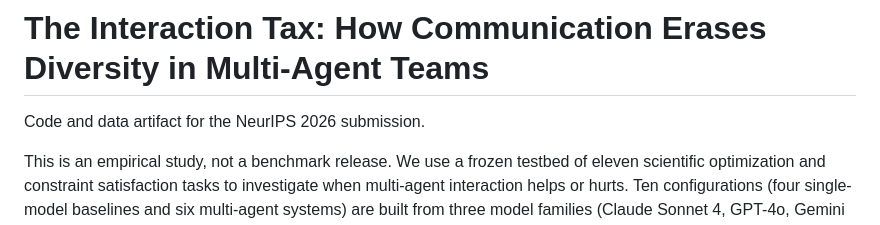
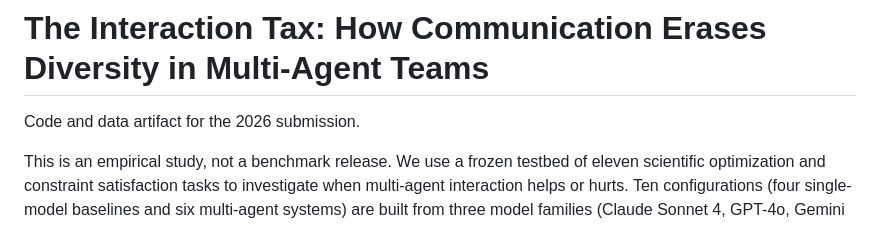
Before and after one commit to SummerAnn/interaction-tax, a Markdown page: README.md, the part around the change. GitHub-like rendering.

Commit message:
Update submission year in README.md

```diff
--- a/README.md
+++ b/README.md
@@ -1,6 +1,6 @@
 # The Interaction Tax: How Communication Erases Diversity in Multi-Agent Teams
 
-Code and data artifact for the NeurIPS 2026 submission.
+Code and data artifact for the 2026 submission.
 
 This is an empirical study, not a benchmark release. We use a frozen testbed of eleven scientific optimization and constraint satisfaction tasks to investigate when multi-agent interaction helps or hurts. Ten configurations (four single-model baselines and six multi-agent systems) are built from three model families (Claude Sonnet 4, GPT-4o, Gemini 2.5 Flash) and evaluated under hidden scoring where agents never see the final evaluator. All configurations share identical budget caps (200k tokens, 600s wall-clock, 25 visible-evaluator calls). Each (task, configuration) cell runs 5 seeds; the 2x2 factorial uses N=120 runs. This repository contains the testbed code, all saved results, and the analysis scripts needed to reproduce every table and figure in the paper.
 
```
